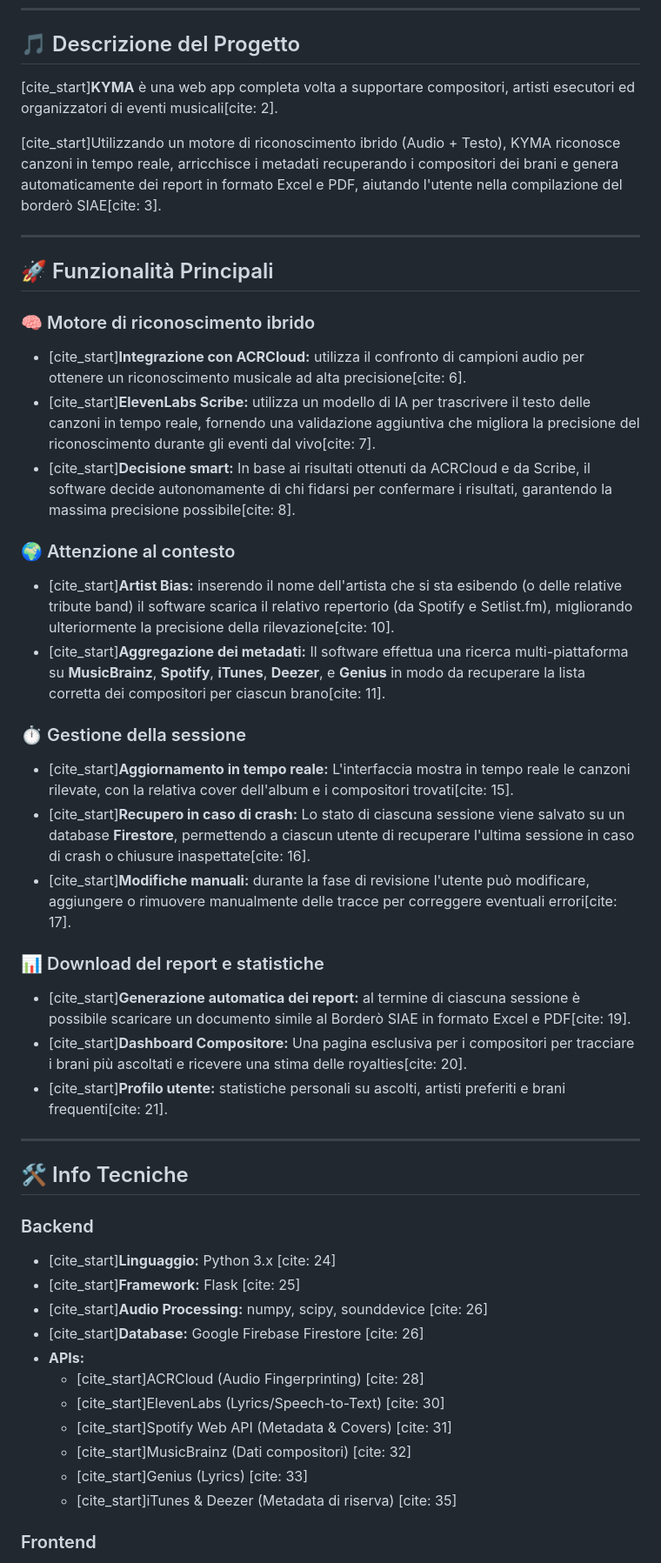
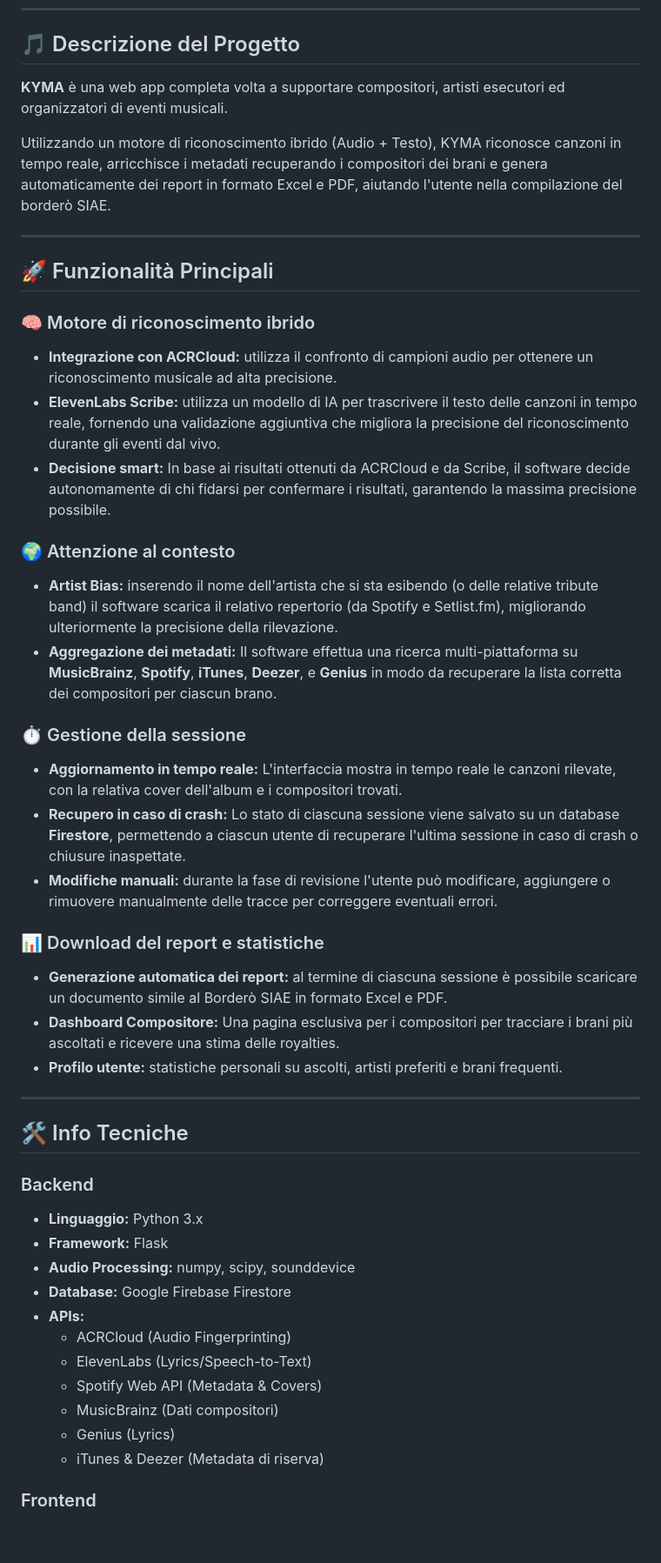
Before and after one commit to Damiano-Carrara/Progetto_ACTAM, a Markdown page: README.md, the part around one of its changes. Shown at 87% size. GitHub-like rendering; blank space fills up the shorter version.

Commit message:
Format README

```diff
--- a/README.md
+++ b/README.md
@@ -6,48 +6,48 @@
 ---
 
 ## 🎵 Descrizione del Progetto
-[cite_start]**KYMA** è una web app completa volta a supportare compositori, artisti esecutori ed organizzatori di eventi musicali[cite: 2].
+**KYMA** è una web app completa volta a supportare compositori, artisti esecutori ed organizzatori di eventi musicali.
 
-[cite_start]Utilizzando un motore di riconoscimento ibrido (Audio + Testo), KYMA riconosce canzoni in tempo reale, arricchisce i metadati recuperando i compositori dei brani e genera automaticamente dei report in formato Excel e PDF, aiutando l'utente nella compilazione del borderò SIAE[cite: 3].
+Utilizzando un motore di riconoscimento ibrido (Audio + Testo), KYMA riconosce canzoni in tempo reale, arricchisce i metadati recuperando i compositori dei brani e genera automaticamente dei report in formato Excel e PDF, aiutando l'utente nella compilazione del borderò SIAE.
 
 ---
 
 ## 🚀 Funzionalità Principali
 
 ### 🧠 Motore di riconoscimento ibrido
-* [cite_start]**Integrazione con ACRCloud:** utilizza il confronto di campioni audio per ottenere un riconoscimento musicale ad alta precisione[cite: 6].
-* [cite_start]**ElevenLabs Scribe:** utilizza un modello di IA per trascrivere il testo delle canzoni in tempo reale, fornendo una validazione aggiuntiva che migliora la precisione del riconoscimento durante gli eventi dal vivo[cite: 7].
-* [cite_start]**Decisione smart:** In base ai risultati ottenuti da ACRCloud e da Scribe, il software decide autonomamente di chi fidarsi per confermare i risultati, garantendo la massima precisione possibile[cite: 8].
+* **Integrazione con ACRCloud:** utilizza il confronto di campioni audio per ottenere un riconoscimento musicale ad alta precisione.
+* **ElevenLabs Scribe:** utilizza un modello di IA per trascrivere il testo delle canzoni in tempo reale, fornendo una validazione aggiuntiva che migliora la precisione del riconoscimento durante gli eventi dal vivo.
+* **Decisione smart:** In base ai risultati ottenuti da ACRCloud e da Scribe, il software decide autonomamente di chi fidarsi per confermare i risultati, garantendo la massima precisione possibile.
 
 ### 🌍 Attenzione al contesto
-* [cite_start]**Artist Bias:** inserendo il nome dell'artista che si sta esibendo (o delle relative tribute band) il software scarica il relativo repertorio (da Spotify e Setlist.fm), migliorando ulteriormente la precisione della rilevazione[cite: 10].
-* [cite_start]**Aggregazione dei metadati:** Il software effettua una ricerca multi-piattaforma su **MusicBrainz**, **Spotify**, **iTunes**, **Deezer**, e **Genius** in modo da recuperare la lista corretta dei compositori per ciascun brano[cite: 11].
+* **Artist Bias:** inserendo il nome dell'artista che si sta esibendo (o delle relative tribute band) il software scarica il relativo repertorio (da Spotify e Setlist.fm), migliorando ulteriormente la precisione della rilevazione.
+* **Aggregazione dei metadati:** Il software effettua una ricerca multi-piattaforma su **MusicBrainz**, **Spotify**, **iTunes**, **Deezer**, e **Genius** in modo da recuperare la lista corretta dei compositori per ciascun brano.
 
 ### ⏱️ Gestione della sessione
-* [cite_start]**Aggiornamento in tempo reale:** L'interfaccia mostra in tempo reale le canzoni rilevate, con la relativa cover dell'album e i compositori trovati[cite: 15].
-* [cite_start]**Recupero in caso di crash:** Lo stato di ciascuna sessione viene salvato su un database **Firestore**, permettendo a ciascun utente di recuperare l'ultima sessione in caso di crash o chiusure inaspettate[cite: 16].
-* [cite_start]**Modifiche manuali:** durante la fase di revisione l'utente può modificare, aggiungere o rimuovere manualmente delle tracce per correggere eventuali errori[cite: 17].
+* **Aggiornamento in tempo reale:** L'interfaccia mostra in tempo reale le canzoni rilevate, con la relativa cover dell'album e i compositori trovati.
+* **Recupero in caso di crash:** Lo stato di ciascuna sessione viene salvato su un database **Firestore**, permettendo a ciascun utente di recuperare l'ultima sessione in caso di crash o chiusure inaspettate.
+* **Modifiche manuali:** durante la fase di revisione l'utente può modificare, aggiungere o rimuovere manualmente delle tracce per correggere eventuali errori.
 
 ### 📊 Download del report e statistiche
-* [cite_start]**Generazione automatica dei report:** al termine di ciascuna sessione è possibile scaricare un documento simile al Borderò SIAE in formato Excel e PDF[cite: 19].
-* [cite_start]**Dashboard Compositore:** Una pagina esclusiva per i compositori per tracciare i brani più ascoltati e ricevere una stima delle royalties[cite: 20].
-* [cite_start]**Profilo utente:** statistiche personali su ascolti, artisti preferiti e brani frequenti[cite: 21].
+* **Generazione automatica dei report:** al termine di ciascuna sessione è possibile scaricare un documento simile al Borderò SIAE in formato Excel e PDF.
+* **Dashboard Compositore:** Una pagina esclusiva per i compositori per tracciare i brani più ascoltati e ricevere una stima delle royalties.
+* **Profilo utente:** statistiche personali su ascolti, artisti preferiti e brani frequenti.
 
 ---
 
 ## 🛠️ Info Tecniche
 
 ### Backend
-* [cite_start]**Linguaggio:** Python 3.x [cite: 24]
-* [cite_start]**Framework:** Flask [cite: 25]
-* [cite_start]**Audio Processing:** numpy, scipy, sounddevice [cite: 26]
-* [cite_start]**Database:** Google Firebase Firestore [cite: 26]
+* **Linguaggio:** Python 3.x
+* **Framework:** Flask
+* **Audio Processing:** numpy, scipy, sounddevice
+* **Database:** Google Firebase Firestore
 * **APIs:**
-    * [cite_start]ACRCloud (Audio Fingerprinting) [cite: 28]
-    * [cite_start]ElevenLabs (Lyrics/Speech-to-Text) [cite: 30]
-    * [cite_start]Spotify Web API (Metadata & Covers) [cite: 31]
-    * [cite_start]MusicBrainz (Dati compositori) [cite: 32]
-    * [cite_start]Genius (Lyrics) [cite: 33]
-    * [cite_start]iTunes & Deezer (Metadata di riserva) [cite: 35]
+    * ACRCloud (Audio Fingerprinting)
+    * ElevenLabs (Lyrics/Speech-to-Text)
+    * Spotify Web API (Metadata & Covers)
+    * MusicBrainz (Dati compositori)
+    * Genius (Lyrics)
+    * iTunes & Deezer (Metadata di riserva)
 
 ### Frontend
```
Also changed, not shown: other parts of README.md (+25 -25 lines).
